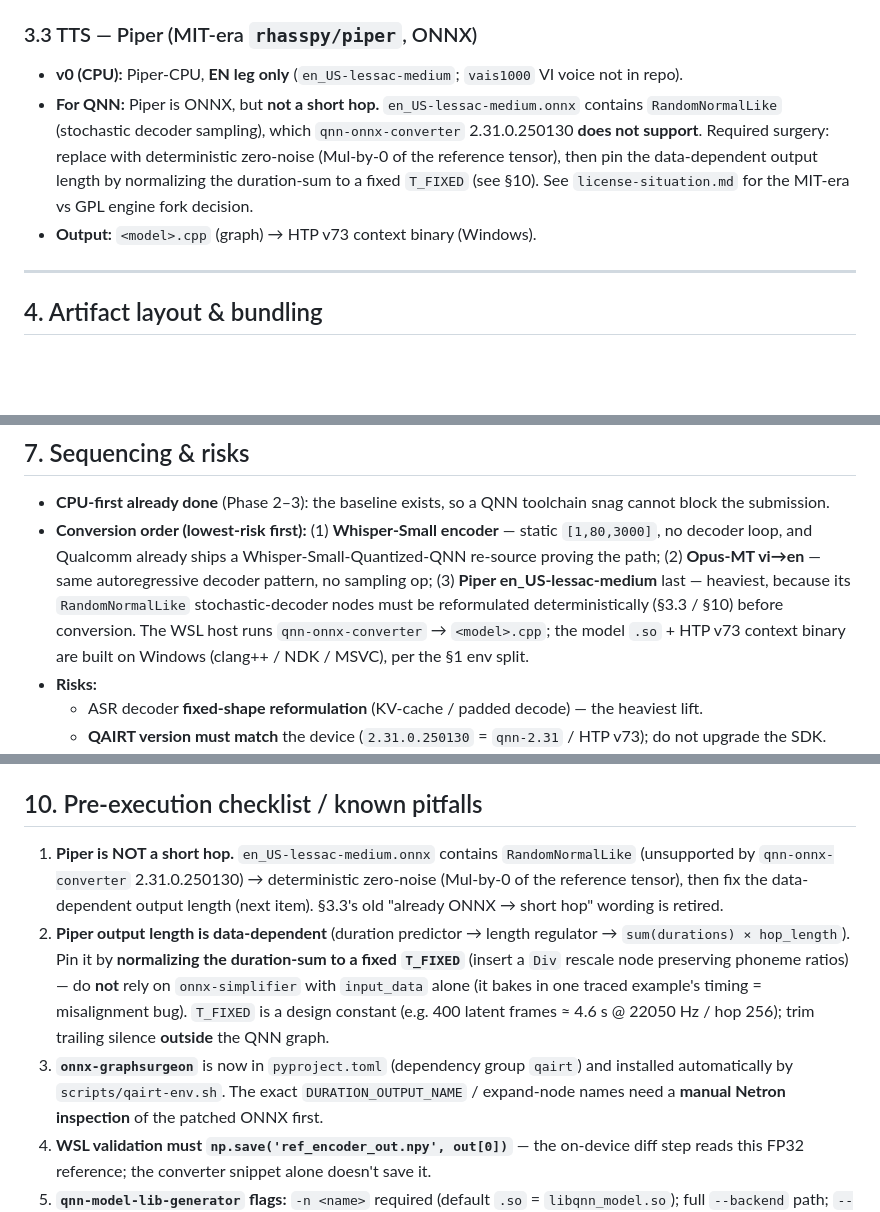
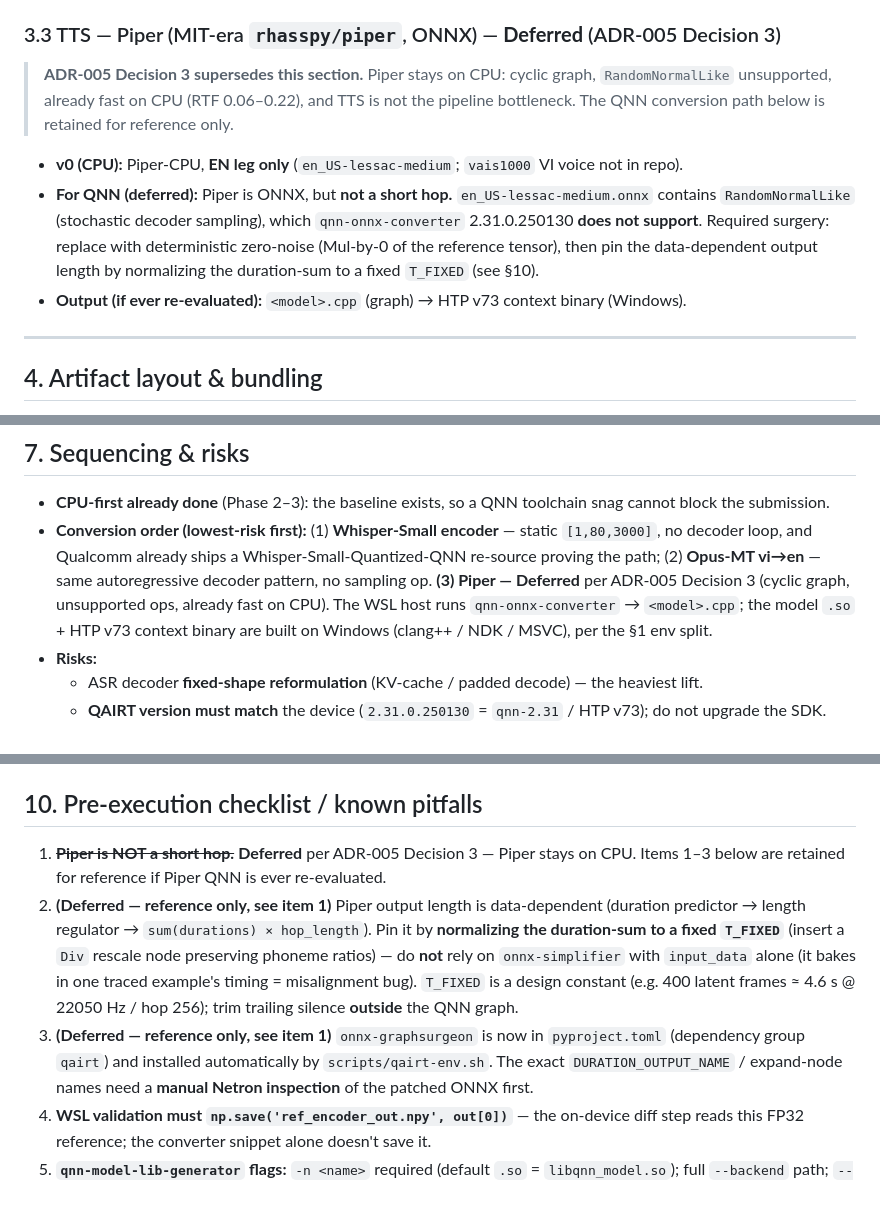
Before and after one commit to TanKhoiTV/kavi-prototype, a Markdown page: docs/phase-4-qnn-plan.md, 3 parts joined by grey strips. GitHub-like rendering; blank space fills up the shorter version.

Commit message:
docs: defer Piper QNN per ADR-005 Decision 3
* docs: defer Piper QNN per ADR-005 Decision 3, close #78

* git commit -m "docs: mark §10 items 2-3 as deferred for consistency with item 1"

* docs: mark §10 items 2-3 as deferred for consistency with item 1

Clarified the status of Piper QNN and provided details on output length normalization.

* docs: fix trailing whitespace in §10 item 2

---------

Co-authored-by: Cuong Cao <179687689+winterSolstice25@users.noreply.github.com>

```diff
--- a/docs/phase-4-qnn-plan.md
+++ b/docs/phase-4-qnn-plan.md
@@ -102,18 +102,23 @@ benchmark below is what decides.
   set requires it.
 - **Output:** `<model>.cpp` (graph) → HTP v73 context binary (Windows).
 
-### 3.3 TTS — Piper (MIT-era `rhasspy/piper`, ONNX)
+### 3.3 TTS — Piper (MIT-era `rhasspy/piper`, ONNX) — **Deferred** (ADR-005 Decision 3)
+
+> **ADR-005 Decision 3 supersedes this section.** Piper stays on CPU: cyclic
+> graph, `RandomNormalLike` unsupported, already fast on CPU (RTF 0.06–0.22),
+> and TTS is not the pipeline bottleneck. The QNN conversion path below is
+> retained for reference only.
 
 - **v0 (CPU):** Piper-CPU, **EN leg only** (`en_US-lessac-medium`; `vais1000` VI
   voice not in repo).
-- **For QNN:** Piper is ONNX, but **not a short hop.** `en_US-lessac-medium.onnx`
-  contains `RandomNormalLike` (stochastic decoder sampling), which
-  `qnn-onnx-converter` 2.31.0.250130 **does not support**. Required surgery:
-  replace with deterministic zero-noise (Mul-by-0 of the reference tensor), then
-  pin the data-dependent output length by normalizing the duration-sum to a fixed
-  `T_FIXED` (see §10). See `license-situation.md` for the MIT-era vs GPL engine
-  fork decision.
-- **Output:** `<model>.cpp` (graph) → HTP v73 context binary (Windows).
+- **For QNN (deferred):** Piper is ONNX, but **not a short hop.**
+  `en_US-lessac-medium.onnx` contains `RandomNormalLike` (stochastic decoder
+  sampling), which `qnn-onnx-converter` 2.31.0.250130 **does not support**.
+  Required surgery: replace with deterministic zero-noise (Mul-by-0 of the
+  reference tensor), then pin the data-dependent output length by normalizing
+  the duration-sum to a fixed `T_FIXED` (see §10).
+- **Output (if ever re-evaluated):** `<model>.cpp` (graph) → HTP v73 context
+  binary (Windows).
 
 ---
 
@@ -176,10 +181,9 @@ that finalize **ADR-004** (tech stack).
 - **Conversion order (lowest-risk first):** (1) **Whisper-Small encoder** —
   static `[1,80,3000]`, no decoder loop, and Qualcomm already ships a
   Whisper-Small-Quantized-QNN re-source proving the path; (2) **Opus-MT vi→en** —
-  same autoregressive decoder pattern, no sampling op; (3) **Piper
-  en_US-lessac-medium** last — heaviest, because its `RandomNormalLike`
-  stochastic-decoder nodes must be reformulated deterministically (§3.3 / §10) before
-  conversion. The WSL host runs `qnn-onnx-converter` → `<model>.cpp`; the model
+  same autoregressive decoder pattern, no sampling op. **(3) Piper — Deferred**
+  per ADR-005 Decision 3 (cyclic graph, unsupported ops, already fast on CPU).
+  The WSL host runs `qnn-onnx-converter` → `<model>.cpp`; the model
   `.so` + HTP v73 context binary are built on Windows (clang++ / NDK / MSVC), per
   the §1 env split.
 - **Risks:**
@@ -285,19 +290,17 @@ do not compromise the benchmark with synthetic tensors.**
 
 ## 10. Pre-execution checklist / known pitfalls
 
-1. **Piper is NOT a short hop.** `en_US-lessac-medium.onnx` contains
-   `RandomNormalLike` (unsupported by `qnn-onnx-converter` 2.31.0.250130) →
-   deterministic zero-noise (Mul-by-0 of the reference tensor), then fix the
-   data-dependent output length (next item). §3.3's old "already ONNX → short hop"
-   wording is retired.
-2. **Piper output length is data-dependent** (duration predictor → length regulator
+1. ~~**Piper is NOT a short hop.**~~ **Deferred** per ADR-005 Decision 3 — Piper
+   stays on CPU. Items 1–3 below are retained for reference if Piper QNN is ever
+   re-evaluated.
+2. **(Deferred — reference only, see item 1)** Piper output length is data-dependent (duration predictor → length regulator
    → `sum(durations) × hop_length`). Pin it by **normalizing the duration-sum to a
    fixed `T_FIXED`** (insert a `Div` rescale node preserving phoneme ratios) — do
    **not** rely on `onnx-simplifier` with `input_data` alone (it bakes in one
    traced example's timing = misalignment bug). `T_FIXED` is a design constant
    (e.g. 400 latent frames ≈ 4.6 s @ 22050 Hz / hop 256); trim trailing silence
    **outside** the QNN graph.
-3. **`onnx-graphsurgeon`** is now in `pyproject.toml` (dependency group `qairt`)
+3. **(Deferred — reference only, see item 1)** `onnx-graphsurgeon` is now in `pyproject.toml` (dependency group `qairt`)
    and installed automatically by `scripts/qairt-env.sh`. The exact `DURATION_OUTPUT_NAME` /
    expand-node names need a **manual Netron inspection** of the patched ONNX first.
 4. **WSL validation must `np.save('ref_encoder_out.npy', out[0])`** — the on-device
```
Also changed, not shown: other parts of docs/phase-4-qnn-plan.md (+3 -2 lines).
